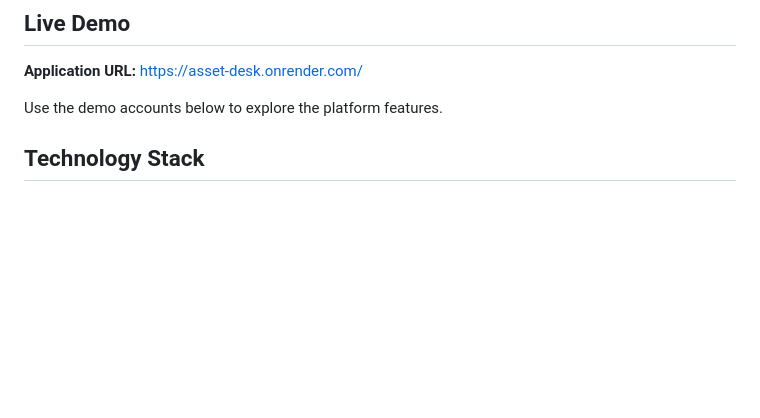
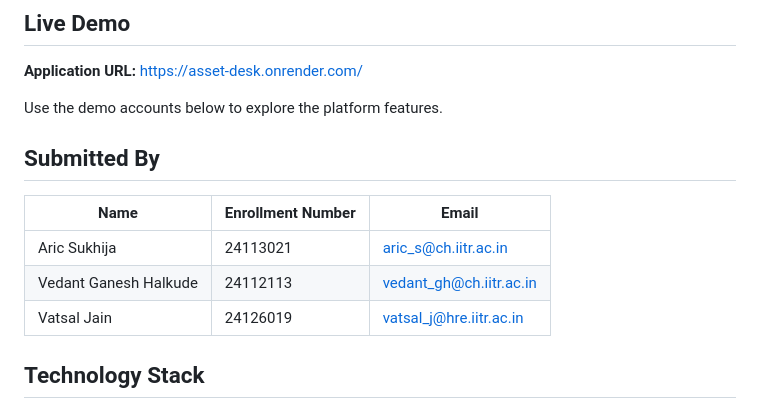
Before and after one commit to arixx-s/cult_openProject_dev, a Markdown page: README.md, the part around the change. GitHub-like rendering; blank space fills up the shorter version.

Commit message:
Update README.md
added team details

```diff
--- a/README.md
+++ b/README.md
@@ -9,6 +9,14 @@ The project is written to be easy to read and run. Folder names are intentionall
 **Application URL:** https://asset-desk.onrender.com/
 
 Use the demo accounts below to explore the platform features.
+
+## Submitted By
+
+| Name | Enrollment Number | Email |
+|--------|--------|--------|
+| Aric Sukhija | 24113021 | aric_s@ch.iitr.ac.in |
+| Vedant Ganesh Halkude | 24112113 | vedant_gh@ch.iitr.ac.in |
+| Vatsal Jain | 24126019 | vatsal_j@hre.iitr.ac.in |
 
 ## Technology Stack
 
```
